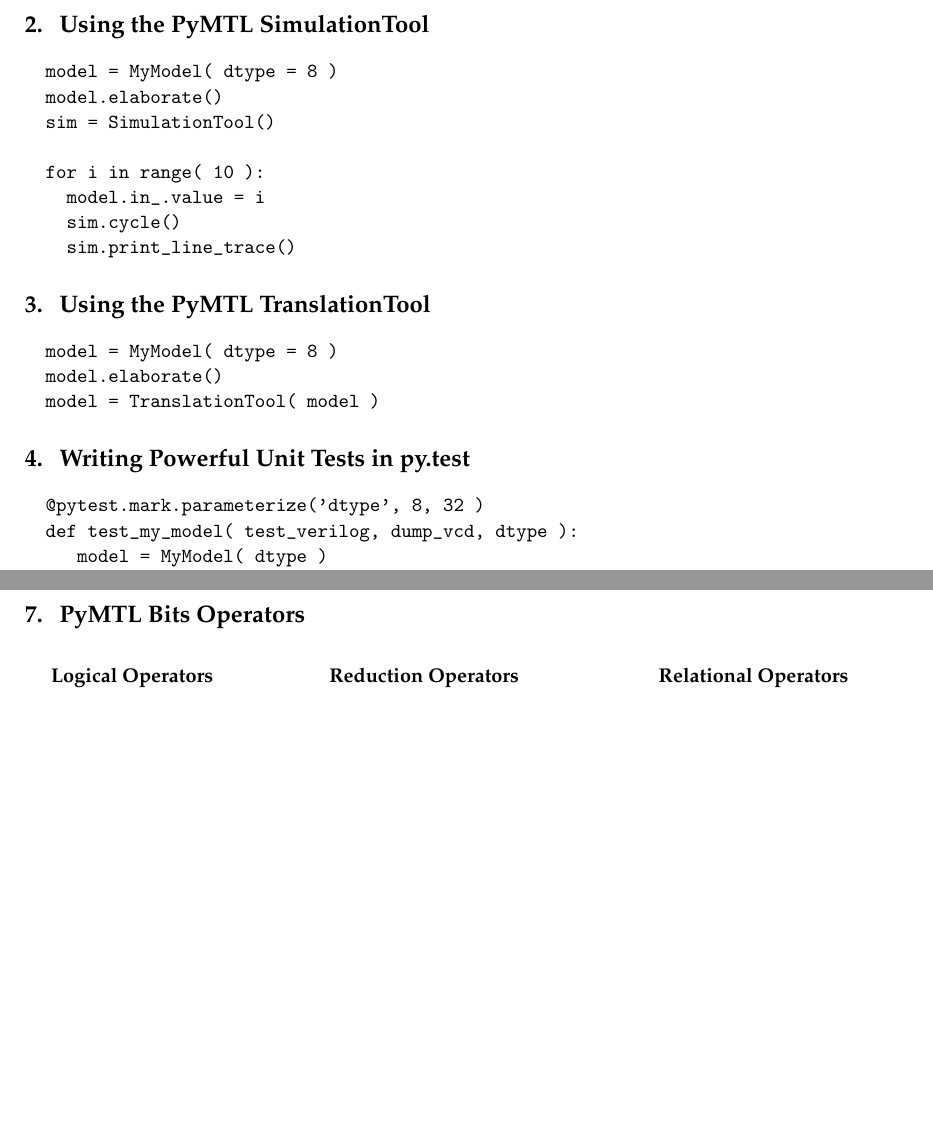
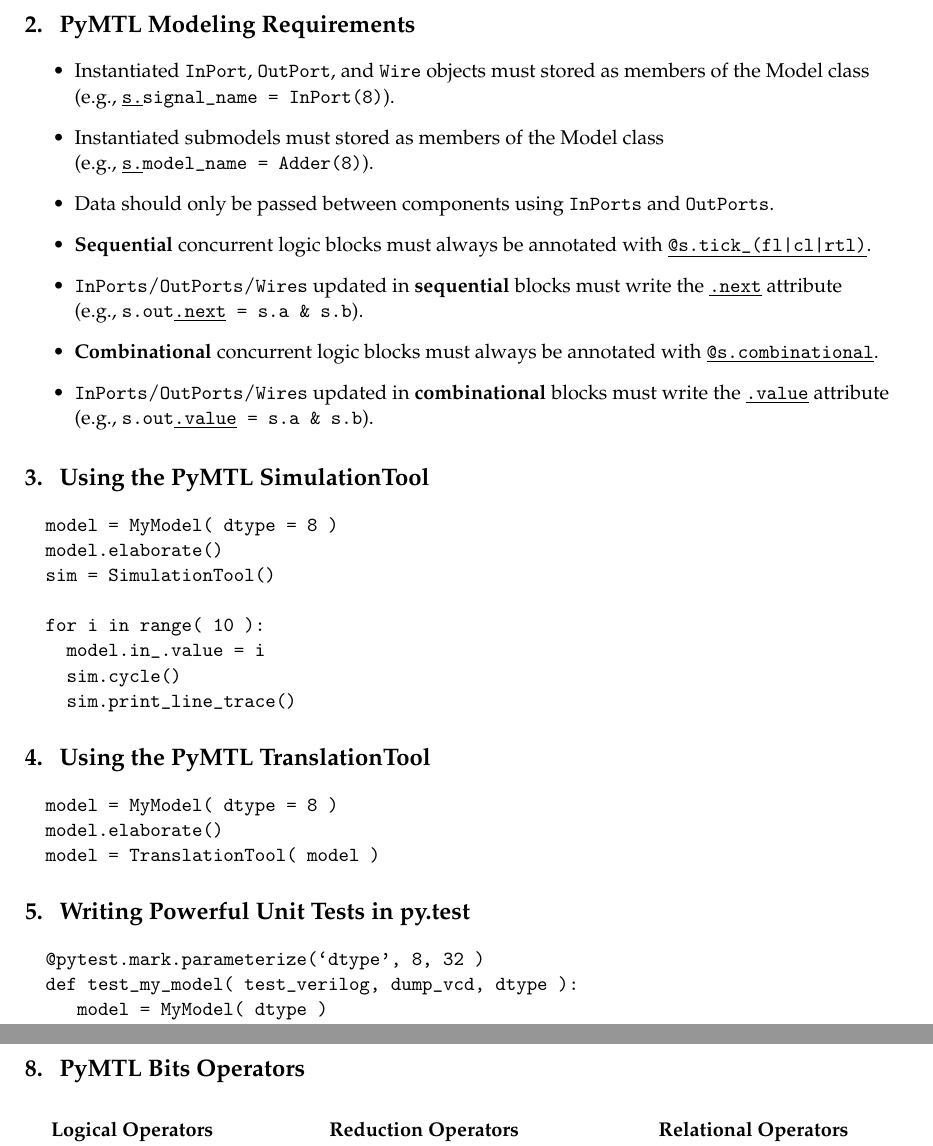
Before and after one commit to cornell-brg/pymtl-tutorial, a LaTeX document (cheatsheet/src/pymtl-tut-cheatsheet.tex): two parts of pages 2 and 3 of 3 before the commit and two parts of pages 2 and 4 of 4 after it, joined at a grey line, cut at the place of the change, the shorter picture padded with empty space. Compiled offline with pdfLaTeX.

Commit message:
[cheatsheet] add PyMTL modeling rules

```diff
--- a/cheatsheet/src/pymtl-tut-cheatsheet.tex
+++ b/cheatsheet/src/pymtl-tut-cheatsheet.tex
@@ -77,6 +77,31 @@
 \clearpage
 
 %-------------------------------------------------------------------------
+% PyMTL Model Requirements
+%-------------------------------------------------------------------------
+\section{PyMTL Modeling Requirements}
+\begin{itemize} %\itemindent 20pt
+  \item Instantiated \TT{InPort}, \TT{OutPort}, and \TT{Wire} objects must
+         stored as members of the Model class \\
+         (e.g., \TT{\underline{s.}signal\_name = InPort(8)}).
+  \item Instantiated submodels must stored as members of the Model class \\
+         (e.g., \TT{\underline{s.}model\_name = Adder(8)}).
+  \item Data should only be passed between components using \TT{InPorts}
+         and \TT{OutPorts}.
+  \item \BF{Sequential} concurrent logic blocks must always be annotated
+         with \TT{\underline{@s.tick\_(fl|cl|rtl)}}.
+  \item \TT{InPorts}/\TT{OutPorts}/\TT{Wires} updated in \BF{sequential}
+         blocks must write the \underline{\TT{.next}} attribute \\
+         (e.g., \TT{s.out\underline{.next} = s.a \& s.b}).
+  \item \BF{Combinational} concurrent logic blocks must always be
+         annotated with \TT{\underline{@s.combinational}}.
+  \item \TT{InPorts}/\TT{OutPorts}/\TT{Wires} updated in \BF{combinational}
+         blocks must write the \underline{\TT{.value}} attribute \\
+         (e.g., \TT{s.out\underline{.value} = s.a \& s.b}).
+\end{itemize}
+
+
+%-------------------------------------------------------------------------
 % Using the PyMTL SimulationTool
 %-------------------------------------------------------------------------
 \section{Using the PyMTL SimulationTool}
```
Also changed, not shown: cheatsheet/src/pymtl-tut-cheatsheet.tex (2 more changed lines).
